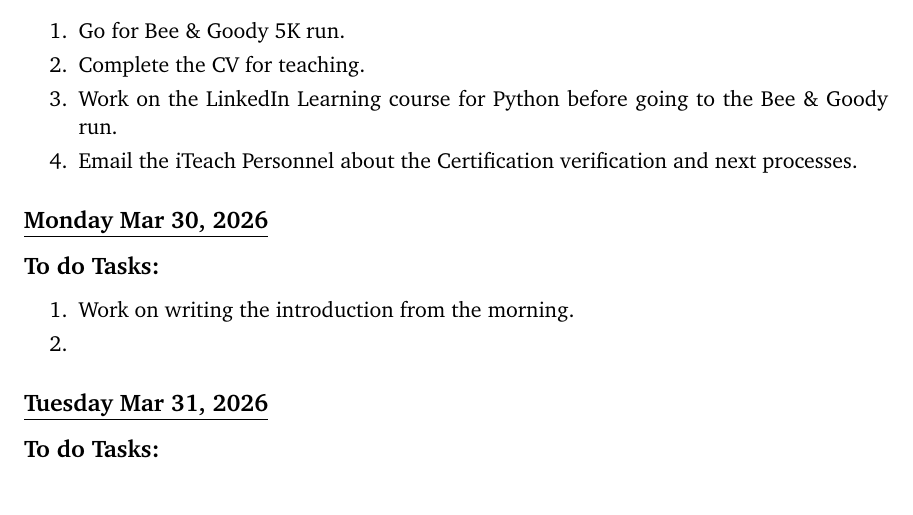
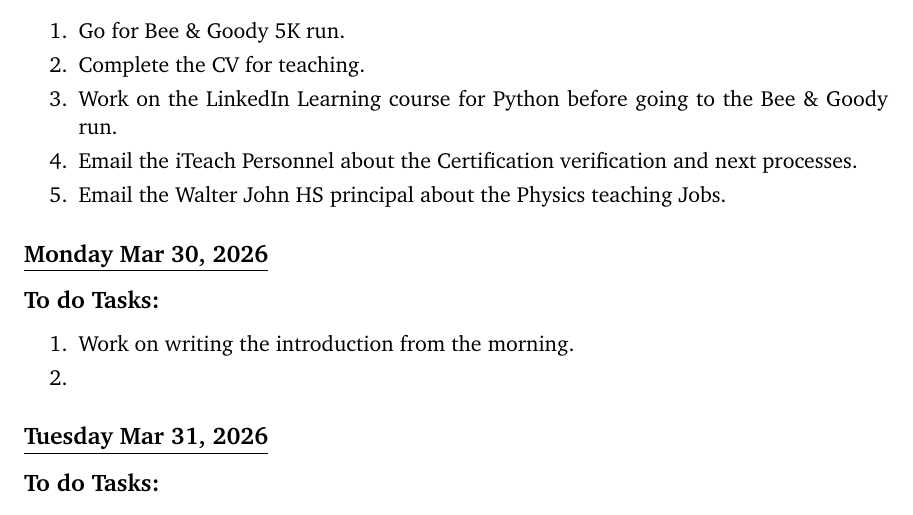
Before and after one commit to pravins02/RESEARCH-JOURNAL---2026, a LaTeX thesis (daily_task.tex, which reads Months/3. March/Week-14.tex): part of page 9 of 11, cut so that both start at the same text. Compiled offline with LaTeX, dvips and Ghostscript.

Commit message:
journal_added_locally

```diff
--- a/Months/3. March/Week-14.tex
+++ b/Months/3. March/Week-14.tex
@@ -19,7 +19,9 @@
     \item Complete the CV for teaching.
     \item Work on the LinkedIn Learning course for Python before going to the Bee \& Goody run.
     \item Email the iTeach Personnel about the Certification verification and next processes.
+    \item Email the Walter John HS principal about the Physics teaching Jobs.
 \end{enumerate}
+
 % \subsection*{Focused Tasks of the day}
 % \begin{enumerate}[\ding{212}]
 %     \item
```
Also changed, not shown: daily_task.bbl (added), daily_task.pdf (added), 9 other files.
